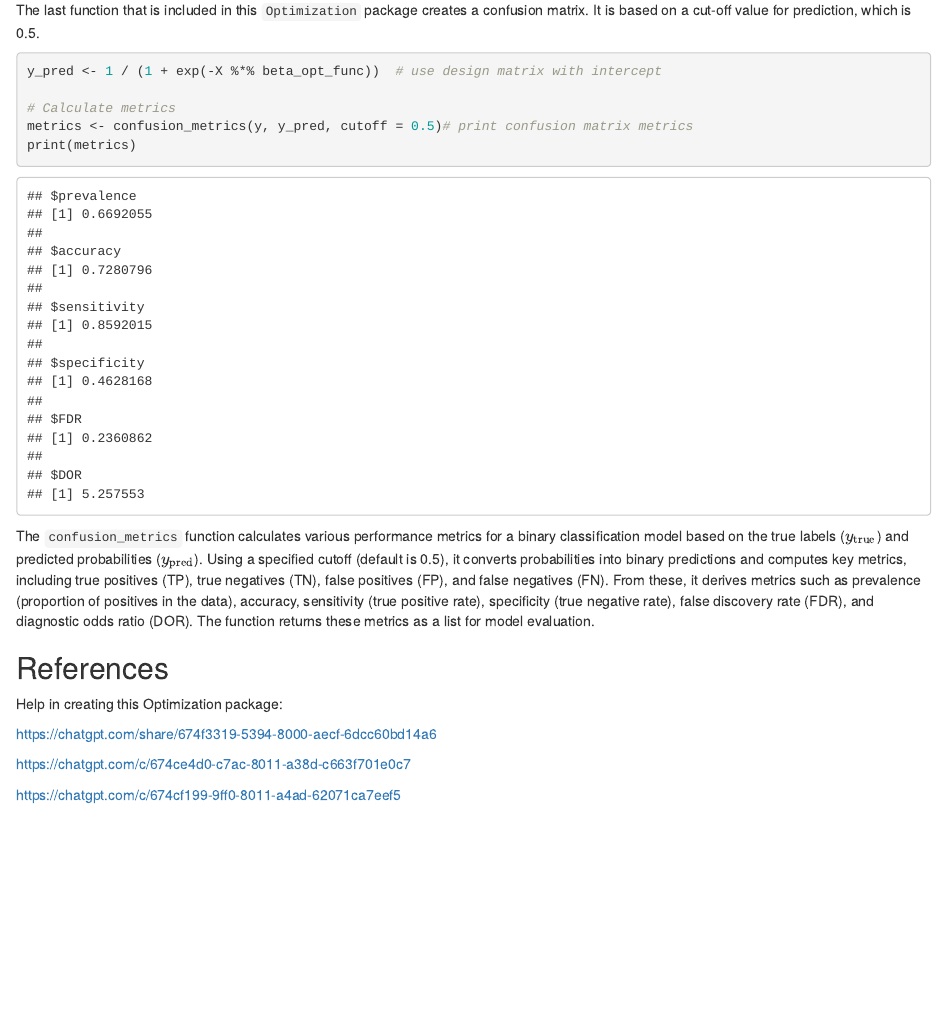
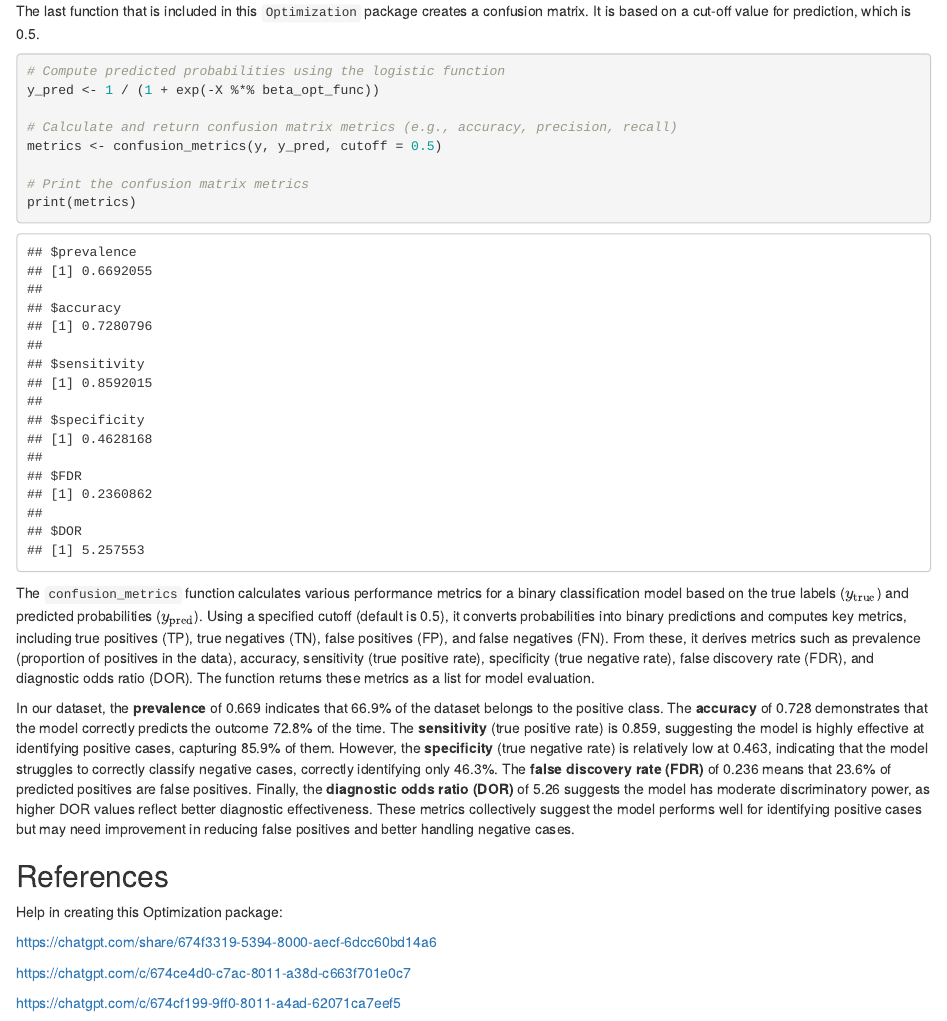
Before and after one commit to AU-R-Programming/Final_Project_Group1, an R Markdown document (Optimization_vignette.Rmd): the page in a window 1100 px wide, from 3820 px down before the commit and from 3650 px down after it, so that both start at the same text. The pictures show the output file Optimization_vignette.html that the author committed with the source, opened offline.

Commit message:
Update rmd

````diff
--- a/Optimization_vignette.Rmd
+++ b/Optimization_vignette.Rmd
@@ -107,15 +102,19 @@ The output of  this function is the $1 - \alpha$ confidence intervals, giving th
 The last function that is included in this `Optimization` package creates a confusion matrix. It is based on a cut-off value for prediction, which is 0.5.
 
 ```{r}
-y_pred <- 1 / (1 + exp(-X %*% beta_opt_func))  # use design matrix with intercept
+# Compute predicted probabilities using the logistic function
+y_pred <- 1 / (1 + exp(-X %*% beta_opt_func))
 
-# Calculate metrics
-metrics <- confusion_metrics(y, y_pred, cutoff = 0.5)# print confusion matrix metrics
+# Calculate and return confusion matrix metrics (e.g., accuracy, precision, recall)
+metrics <- confusion_metrics(y, y_pred, cutoff = 0.5)
+
+# Print the confusion matrix metrics
 print(metrics)
+
 ```
 The `confusion_metrics` function calculates various performance metrics for a binary classification model based on the true labels (\( y_{\text{true}} \)) and predicted probabilities (\( y_{\text{pred}} \)). Using a specified cutoff (default is 0.5), it converts probabilities into binary predictions and computes key metrics, including true positives (TP), true negatives (TN), false positives (FP), and false negatives (FN). From these, it derives metrics such as prevalence (proportion of positives in the data), accuracy, sensitivity (true positive rate), specificity (true negative rate), false discovery rate (FDR), and diagnostic odds ratio (DOR). The function returns these metrics as a list for model evaluation.
 
-
+In our dataset, the **prevalence** of 0.669 indicates that 66.9% of the dataset belongs to the positive class. The **accuracy** of 0.728 demonstrates that the model correctly predicts the outcome 72.8% of the time. The **sensitivity** (true positive rate) is 0.859, suggesting the model is highly effective at identifying positive cases, capturing 85.9% of them. However, the **specificity** (true negative rate) is relatively low at 0.463, indicating that the model struggles to correctly classify negative cases, correctly identifying only 46.3%. The **false discovery rate (FDR)** of 0.236 means that 23.6% of predicted positives are false positives. Finally, the **diagnostic odds ratio (DOR)** of 5.26 suggests the model has moderate discriminatory power, as higher DOR values reflect better diagnostic effectiveness. These metrics collectively suggest the model performs well for identifying positive cases but may need improvement in reducing false positives and better handling negative cases.
 
 
 ## References
````
Also changed, not shown: Optimization_vignette.html, Optimization_vignette.Rmd (11 more changed lines).
